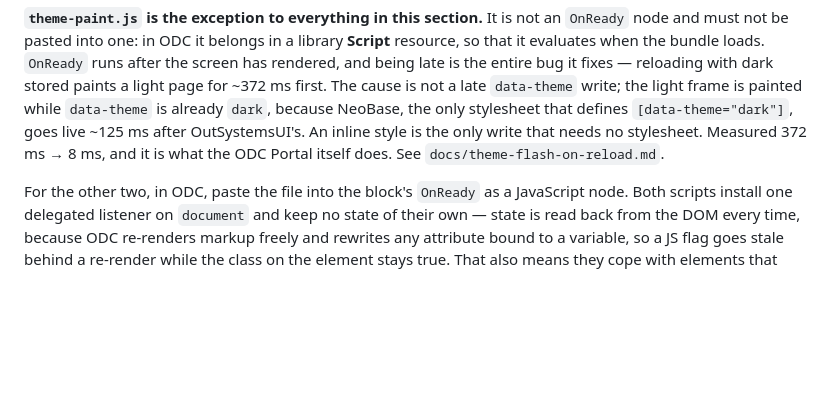
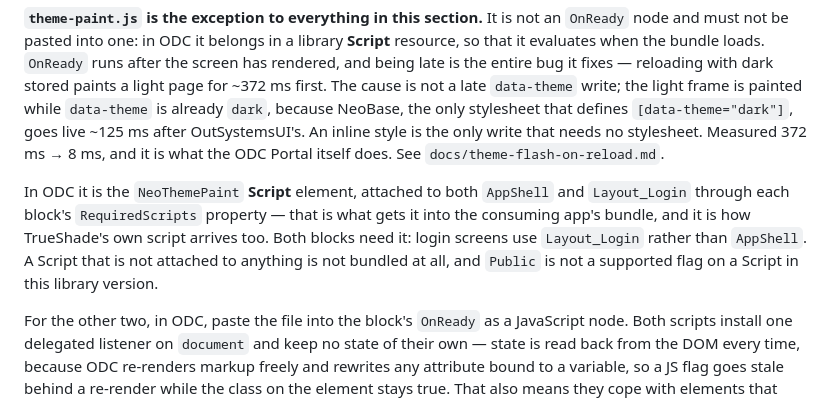
Before and after one commit to promonteiro89/os-neo-design-system, a Markdown page: README.md, the part around the change. Drawn GitHub-style; blank space fills up the shorter version.

Commit message:
Record how NeoThemePaint is wired in ODC
It is a Script element attached to AppShell and Layout_Login through each
block's RequiredScripts property. That attachment is what gets it into a
consuming app's bundle — an unattached Script is not bundled at all — and it is
the same route TrueShade's own script takes. Both blocks need it, because login
screens use Layout_Login rather than AppShell.

Published as library revision 199, zero validation errors. The two warnings are
pre-existing Google Fonts caching ones.

```diff
--- a/README.md
+++ b/README.md
@@ -276,6 +276,13 @@ already `dark`, because NeoBase, the only stylesheet that defines
 is the only write that needs no stylesheet. Measured 372 ms → 8 ms, and it is
 what the ODC Portal itself does. See `docs/theme-flash-on-reload.md`.
 
+In ODC it is the `NeoThemePaint` **Script** element, attached to both `AppShell`
+and `Layout_Login` through each block's `RequiredScripts` property — that is what
+gets it into the consuming app's bundle, and it is how TrueShade's own script
+arrives too. Both blocks need it: login screens use `Layout_Login` rather than
+`AppShell`. A Script that is not attached to anything is not bundled at all, and
+`Public` is not a supported flag on a Script in this library version.
+
 For the other two, in ODC, paste the file into the block's `OnReady` as a JavaScript node. Both scripts
 install one delegated listener on `document` and keep no state of their own — state is
 read back from the DOM every time, because ODC re-renders markup freely and rewrites any
```
